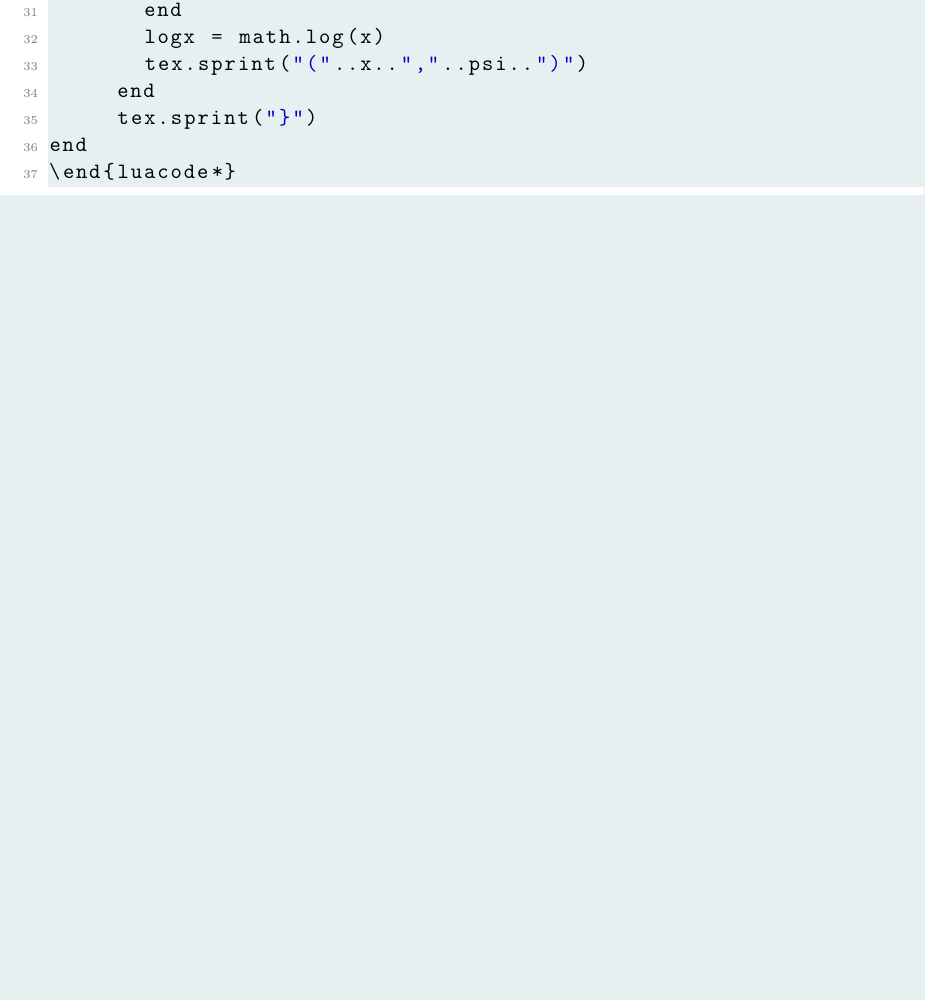
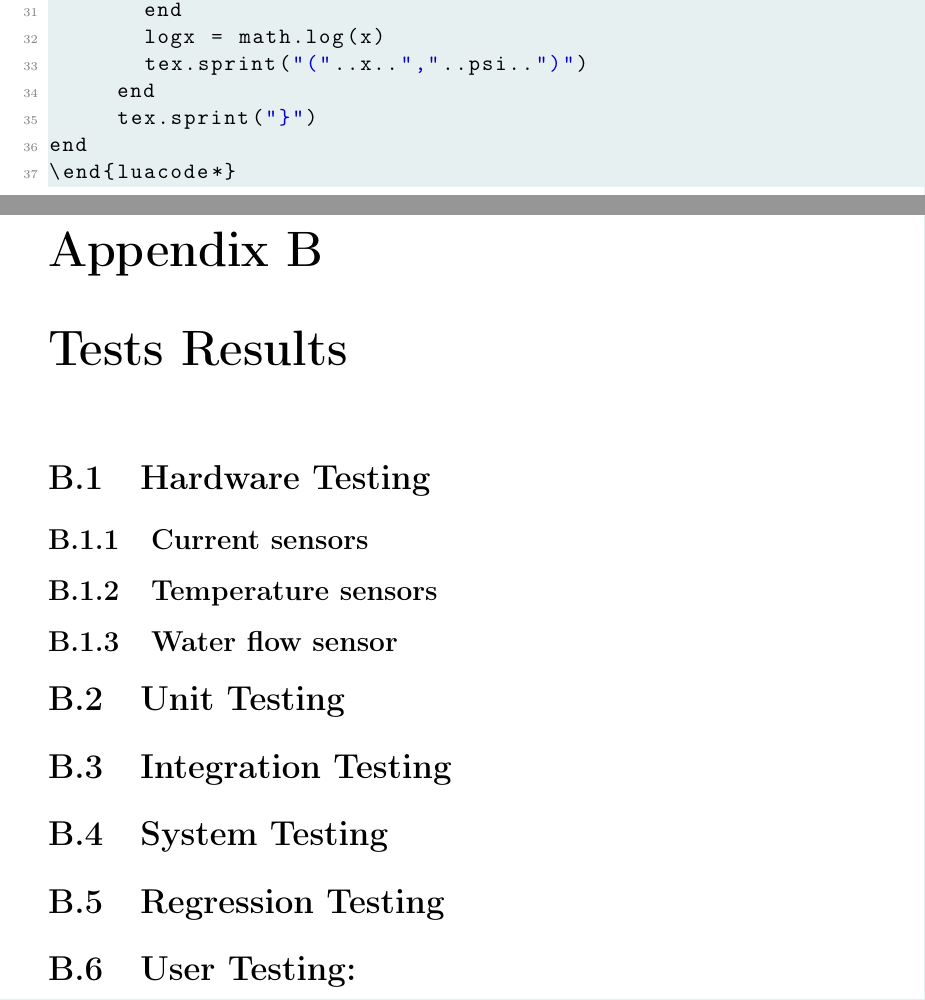
Before and after one commit to danielmonterocr/project-module-2024-apr, a LaTeX thesis (docs/final-report/final-report.tex, which reads docs/final-report/appendixb.tex): part of page 32 of 34 before the commit and two parts of pages 32 and 33 of 36 after it, the two joined at a grey line, cut so that both start at the same text, the shorter picture padded with empty space. Compiled offline with pdfLaTeX.

Commit message:
Add Appendix B: Tests Results

```diff
--- /dev/null
+++ b/docs/final-report/appendixb.tex
@@ -0,0 +1,16 @@
+% From mitthesis package
+% Version: 1.01, 2023/07/04
+% Documentation: https://ctan.org/pkg/mitthesis
+
+
+\chapter{Tests Results}
+
+\section{Hardware Testing}
+\subsection{Current sensors}
+\subsection{Temperature sensors}
+\subsection{Water flow sensor}
+\section{Unit Testing}
+\section{Integration Testing}
+\section{System Testing}
+\section{Regression Testing}
+\section{User Testing:}
```
Also changed, not shown: docs/final-report/final-report.tex (+1 -0 lines).
